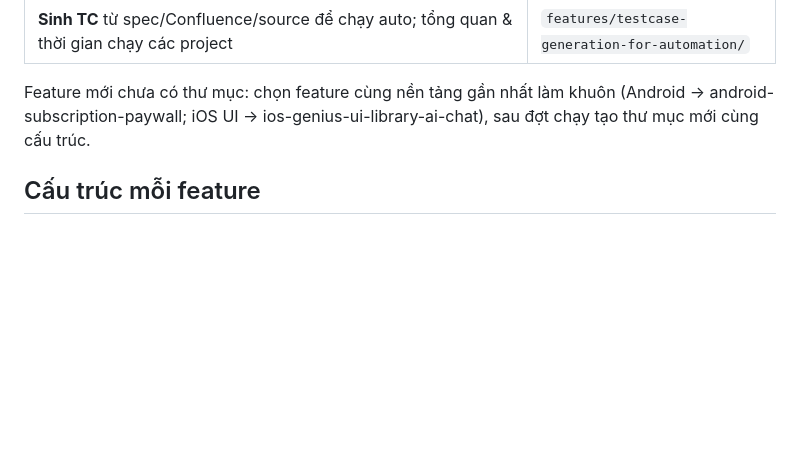
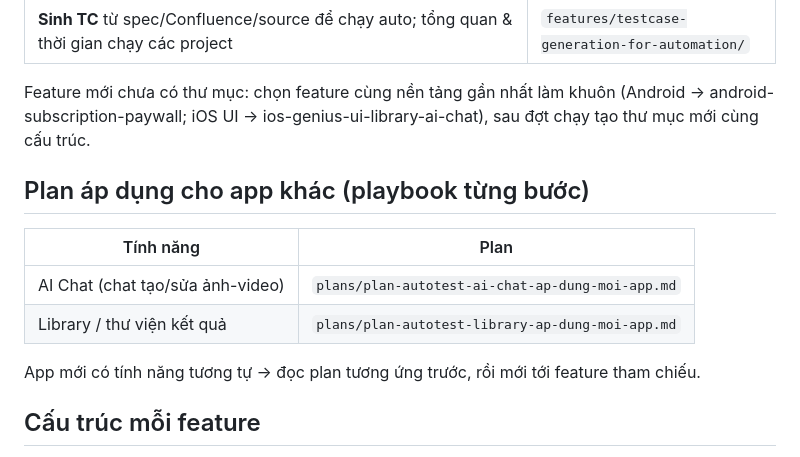
Before and after one commit to ngakt-1612/agent-auto-test, a Markdown page: SKILL.md, the part around the change. Drawn GitHub-style; blank space fills up the shorter version.

Commit message:
docs: add portable step-by-step autotest plans for AI Chat and Library

```diff
--- a/SKILL.md
+++ b/SKILL.md
@@ -27,6 +27,13 @@ Bộ nhớ nghề cho automation test của user (QA Apero). Mỗi feature là 1
 
 Feature mới chưa có thư mục: chọn feature cùng nền tảng gần nhất làm khuôn (Android → android-subscription-paywall; iOS UI → ios-genius-ui-library-ai-chat), sau đợt chạy tạo thư mục mới cùng cấu trúc.
 
+## Plan áp dụng cho app khác (playbook từng bước)
+| Tính năng | Plan |
+|---|---|
+| AI Chat (chat tạo/sửa ảnh-video) | `plans/plan-autotest-ai-chat-ap-dung-moi-app.md` |
+| Library / thư viện kết quả | `plans/plan-autotest-library-ap-dung-moi-app.md` |
+App mới có tính năng tương tự → đọc plan tương ứng trước, rồi mới tới feature tham chiếu.
+
 ## Cấu trúc mỗi feature
 - `README.md` — phạm vi, app/bundle/package, file TC, kết quả gần nhất, đường dẫn source, bảng "đọc file nào khi nào"
 - `setup-environment.md` — công cụ, máy, tài khoản (không lưu mật khẩu), lệnh build/chuẩn bị
```
Also changed, not shown: plans/plan-autotest-ai-chat-ap-dung-moi-app.md (added, +158 -0 lines), plans/plan-autotest-library-ap-dung-moi-app.md (added, +126 -0 lines).
